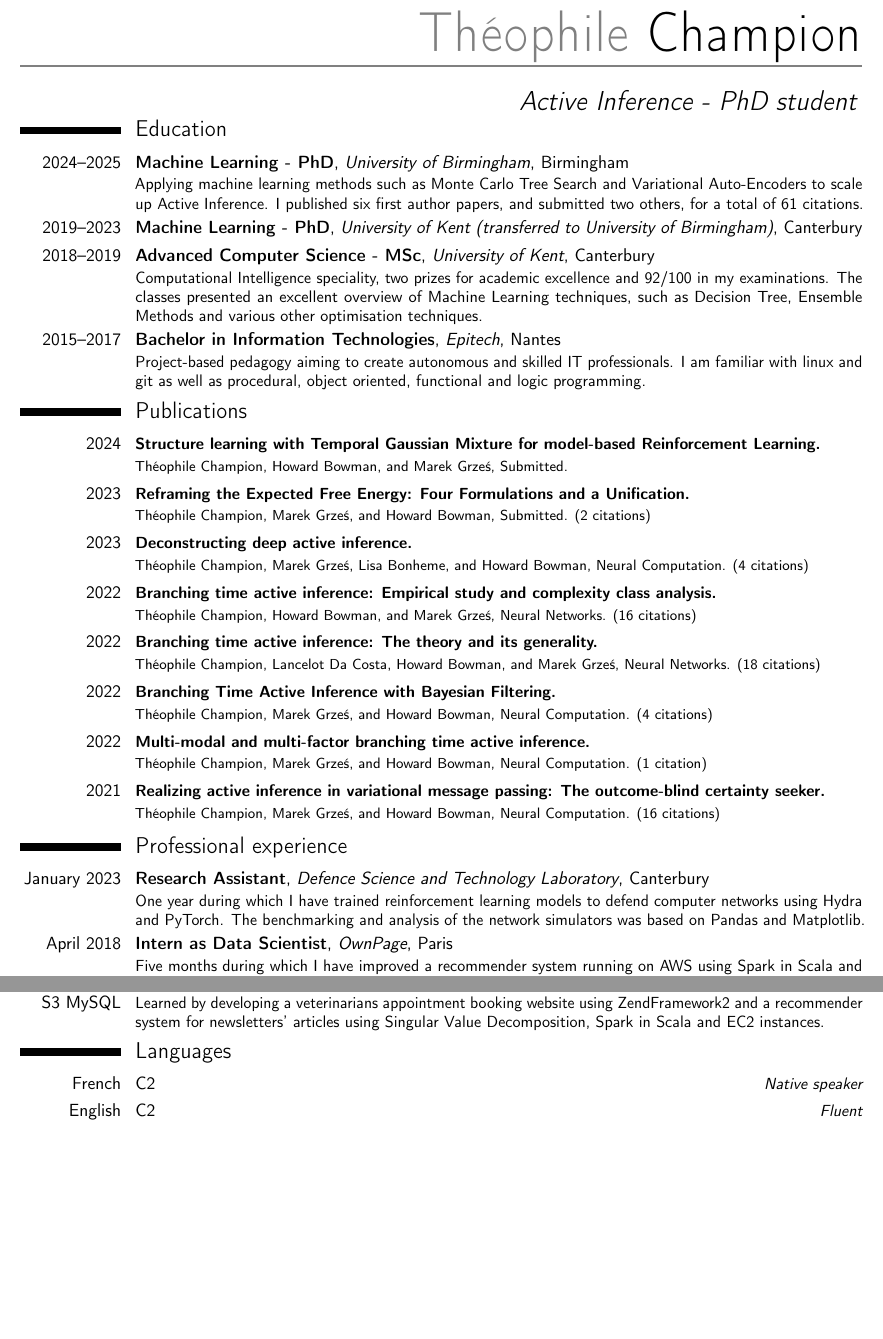
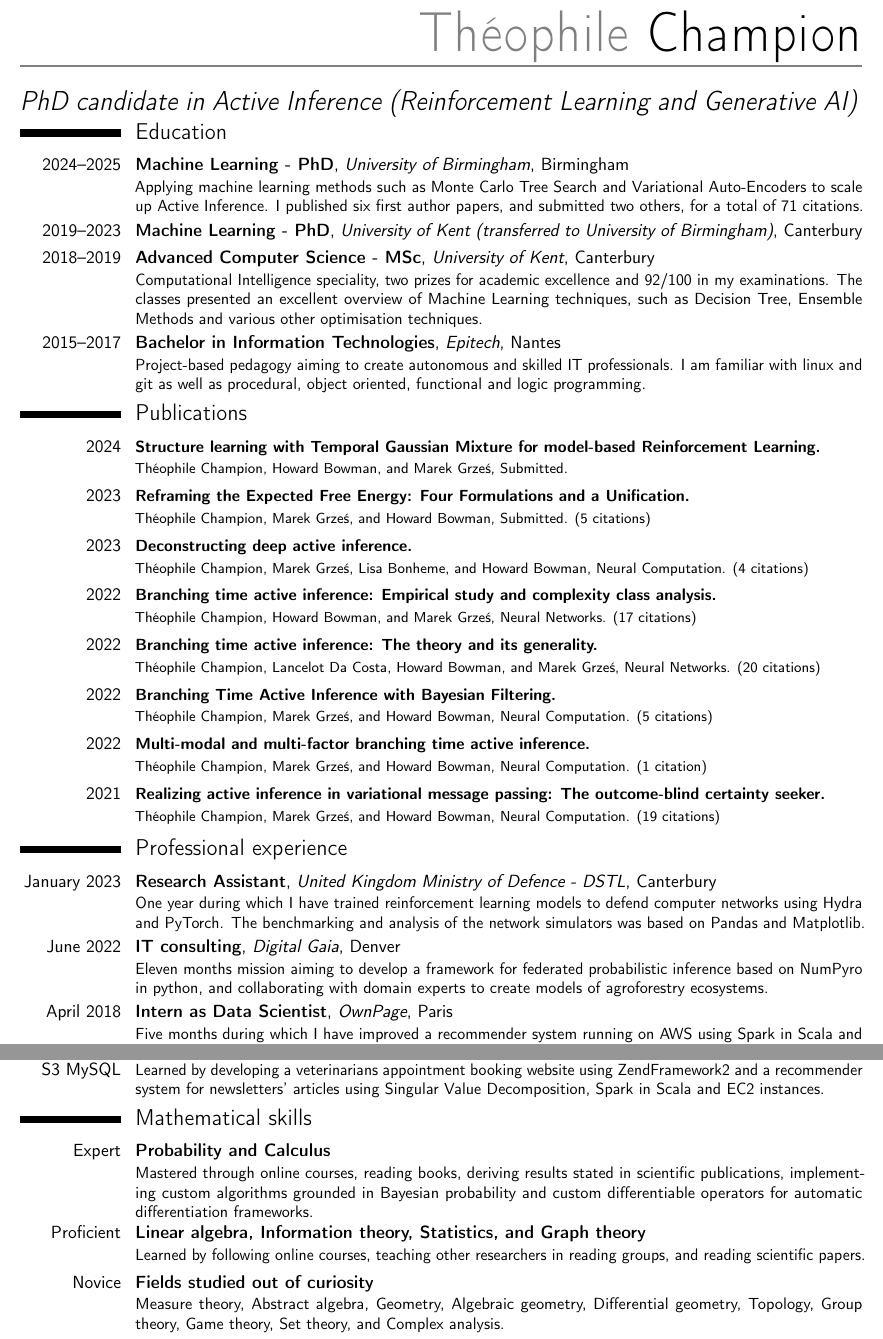
Before and after one commit to ChampiB/CV, a LaTeX CV (CV.tex): two parts of pages 1 and 2 of 2, joined at a grey line, cut so that both start at the same text, the shorter picture padded with empty space. Compiled offline with pdfLaTeX.

Commit message:
add DigitalGaia experience, and mathematical skills sections

```diff
--- a/CV.tex
+++ b/CV.tex
@@ -10,7 +10,7 @@
 \newgeometry{left=0.5in,right=0.5in,top=0.3in,bottom=0.75in}
 
 \name{Théophile}{Champion}
-\title{Active Inference - PhD student}
+\title{PhD candidate in Active Inference (Reinforcement Learning and Generative AI)}
 \address{28 Exeter Road}{Birmingham B29 6EU}{UK}
 \phone[mobile]{+33(0)6.17.43.48.60}
 \email{txc314@student.bham.ac.uk}
@@ -21,7 +21,7 @@
 \vspace{-1.3cm}
 
 \section{Education}
-\cventry{2024--2025}{Machine Learning - PhD}{University of Birmingham}{Birmingham}{}{Applying machine learning methods such as Monte Carlo Tree Search and Variational Auto-Encoders to scale up Active Inference. I published six first author papers, and submitted two others, for a total of 61 citations.}
+\cventry{2024--2025}{Machine Learning - PhD}{University of Birmingham}{Birmingham}{}{Applying machine learning methods such as Monte Carlo Tree Search and Variational Auto-Encoders to scale up Active Inference. I published six first author papers, and submitted two others, for a total of 71 citations.}
 \cventry{2019--2023}{Machine Learning - PhD}{University of Kent (transferred to University of Birmingham)}{Canterbury}{}{}
 \cventry{2018--2019}{Advanced Computer Science - MSc}{University of Kent}{Canterbury}{}{Computational Intelligence speciality, two prizes for academic excellence and 92/100 in my examinations. The classes presented an excellent overview of Machine Learning techniques, such as Decision Tree, Ensemble Methods and various other optimisation techniques.}
 \cventry{2015--2017}{Bachelor in Information Technologies}{Epitech}{Nantes}{}{Project-based pedagogy aiming to create autonomous and skilled IT professionals. I am familiar with linux and git as well as procedural, object oriented, functional and logic programming.}
@@ -29,17 +29,18 @@
 \vspace{-0.3cm}
 \section{Publications}
 \cventry{2024}{\small{Structure learning with Temporal Gaussian Mixture for model-based Reinforcement Learning.}}{}{}{}{\footnotesize{Th\'eophile Champion, Howard Bowman, and Marek Grze\'s, Submitted.}}
-\cventry{2023}{\small{Reframing the Expected Free Energy: Four Formulations and a Unification.}}{}{}{}{\footnotesize{Th\'eophile Champion, Marek Grze\'s, and Howard Bowman, Submitted. (2 citations)}}
+\cventry{2023}{\small{Reframing the Expected Free Energy: Four Formulations and a Unification.}}{}{}{}{\footnotesize{Th\'eophile Champion, Marek Grze\'s, and Howard Bowman, Submitted. (5 citations)}}
 \cventry{2023}{\small{Deconstructing deep active inference.}}{}{}{}{\footnotesize{Th\'eophile Champion, Marek Grze\'s, Lisa Bonheme, and Howard Bowman, Neural Computation. (4 citations)}}
-\cventry{2022}{\small{Branching time active inference: Empirical study and complexity class analysis.}}{}{}{}{\footnotesize{Th\'eophile Champion, Howard Bowman, and Marek Grze\'s, Neural Networks. (16 citations)}}
-\cventry{2022}{\small{Branching time active inference: The theory and its generality.}}{}{}{}{\footnotesize{Th\'eophile Champion, Lancelot Da Costa, Howard Bowman, and Marek Grze\'s, Neural Networks. (18 citations)}}
-\cventry{2022}{\small{Branching Time Active Inference with Bayesian Filtering.}}{}{}{}{\footnotesize{Th\'eophile Champion, Marek Grze\'s, and Howard Bowman, Neural Computation. (4 citations)}}
+\cventry{2022}{\small{Branching time active inference: Empirical study and complexity class analysis.}}{}{}{}{\footnotesize{Th\'eophile Champion, Howard Bowman, and Marek Grze\'s, Neural Networks. (17 citations)}}
+\cventry{2022}{\small{Branching time active inference: The theory and its generality.}}{}{}{}{\footnotesize{Th\'eophile Champion, Lancelot Da Costa, Howard Bowman, and Marek Grze\'s, Neural Networks. (20 citations)}}
+\cventry{2022}{\small{Branching Time Active Inference with Bayesian Filtering.}}{}{}{}{\footnotesize{Th\'eophile Champion, Marek Grze\'s, and Howard Bowman, Neural Computation. (5 citations)}}
 \cventry{2022}{\small{Multi-modal and multi-factor branching time active inference.}}{}{}{}{\footnotesize{Th\'eophile Champion, Marek Grze\'s, and Howard Bowman, Neural Computation. (1 citation)}}
-\cventry{2021}{\small{Realizing active inference in variational message passing: The outcome-blind certainty seeker.}}{}{}{}{\footnotesize{Th\'eophile Champion, Marek Grze\'s, and Howard Bowman, Neural Computation. (16 citations)}}
+\cventry{2021}{\small{Realizing active inference in variational message passing: The outcome-blind certainty seeker.}}{}{}{}{\footnotesize{Th\'eophile Champion, Marek Grze\'s, and Howard Bowman, Neural Computation. (19 citations)}}
 
 \vspace{-0.3cm}
 \section{Professional experience}
-\cventry{January 2023}{Research Assistant}{Defence Science and Technology Laboratory}{Canterbury}{}{One year during which I have trained reinforcement learning models to defend computer networks using Hydra and PyTorch. The benchmarking and analysis of the network simulators was based on Pandas and Matplotlib.}
+\cventry{January 2023}{Research Assistant}{United Kingdom Ministry of Defence - DSTL}{Canterbury}{}{One year during which I have trained reinforcement learning models to defend computer networks using Hydra and PyTorch. The benchmarking and analysis of the network simulators was based on Pandas and Matplotlib.}
+\cventry{June 2022}{IT consulting}{Digital Gaia}{Denver}{}{Eleven months mission aiming to develop a framework for federated probabilistic inference based on NumPyro in python, and collaborating with domain experts to create models of agroforestry ecosystems.}
 \cventry{April 2018}{Intern as Data Scientist}{OwnPage}{Paris}{}{Five months during which I have improved a recommender system running on AWS using Spark in Scala and Jupyter Notebook in python.}
 \cventry{Sept 2016}{Intern as Web Developer}{Inéance}{Brest}{}{Four months of internship during which I have developed a web application for veterinarians using PHP with ZendFramework 2, HTML, CSS, JavaScript, Ajax,  and MySQL.}
 
@@ -47 +52,2 @@
+\vspace{-0.3cm}
 \section{Machine Learning skills}
@@ -50,4 +57,3 @@
-\cventry{Personal Projects}{Probabilistic Modelling}{Exact Inference, Variational Inference and Markov Chain Monte Carlo}{}{}{During my PhD, I have been studying exact inference methods (e.g. sum-product algorithm), approximate inference methods (e.g. Expectation Maximisation, Active Inference and Variational Message Passing) as well as sampling based methods (e.g. Markov Chain Monte Carlo).}
 
 \vspace{-0.3cm}
 \section{Computer skills}
@@ -56,8 +62,9 @@
 \cventry{Scala Spark S3 MySQL}{Functional programming and data storage}{Distributed system}{}{}{Learned by developing a veterinarians appointment booking website using ZendFramework2 and a recommender system for newsletters' articles using Singular Value Decomposition, Spark in Scala and EC2 instances.}
 
 \vspace{-0.3cm}
-\section{Languages}
-\cvitemwithcomment{French}{C2}{Native speaker}{}{}
-\cvitemwithcomment{English}{C2}{Fluent}
+\section{Mathematical skills}
+\cventry{Expert}{Probability and Calculus}{}{}{}{Mastered through online courses, reading books, deriving results stated in scientific publications, implementing custom algorithms grounded in Bayesian probability and custom differentiable operators for automatic differentiation frameworks.}
+\cventry{Proficient}{Linear algebra, Information theory, Statistics, and Graph theory}{}{}{}{Learned by following online courses, teaching other researchers in reading groups, and  reading scientific papers.}
+\cventry{Novice}{Fields studied out of curiosity}{}{}{}{Measure theory, Abstract algebra, Geometry, Algebraic geometry, Differential geometry, Topology, Group theory, Game theory, Set theory, and Complex analysis.}
 
 \end{document}
```
Also changed, not shown: CV.pdf, CV.tex (7 more changed lines).
